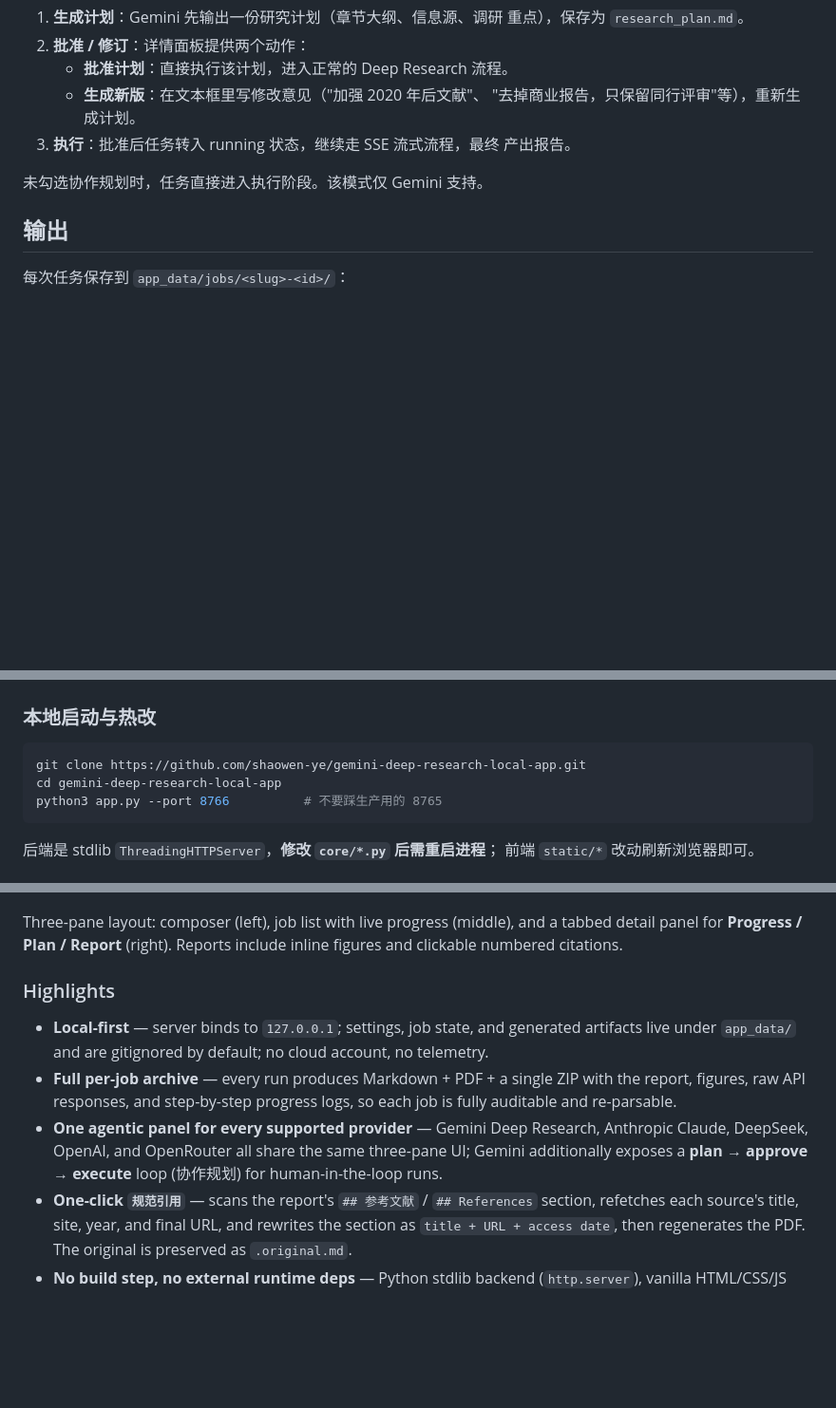
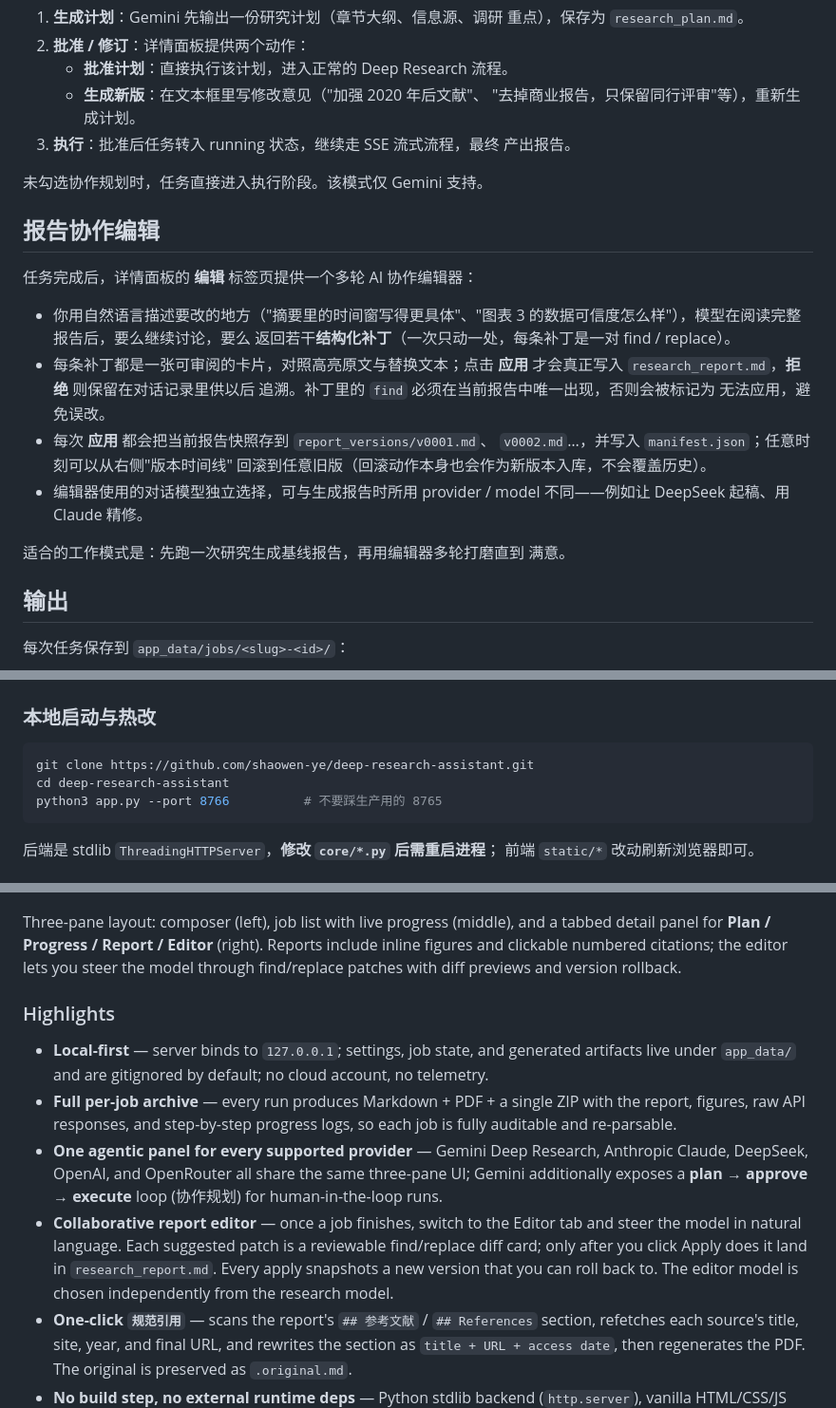
Before and after one commit to shaowen-ye/deep-research-assistant, a Markdown page: README.md, 3 parts joined by grey strips. Shown at 95% size. Drawn GitHub-style; blank space fills up the shorter version.

````diff
--- a/README.md
+++ b/README.md
@@ -188,6 +196,26 @@ flowchart LR
 
 未勾选协作规划时，任务直接进入执行阶段。该模式仅 Gemini 支持。
 
+## 报告协作编辑
+
+任务完成后，详情面板的 **编辑** 标签页提供一个多轮 AI 协作编辑器：
+
+- 你用自然语言描述要改的地方（"摘要里的时间窗写得更具体"、"图表 3
+  的数据可信度怎么样"），模型在阅读完整报告后，要么继续讨论，要么
+  返回若干**结构化补丁**（一次只动一处，每条补丁是一对 find / replace）。
+- 每条补丁都是一张可审阅的卡片，对照高亮原文与替换文本；点击 **应用**
+  才会真正写入 `research_report.md`，**拒绝** 则保留在对话记录里供以后
+  追溯。补丁里的 `find` 必须在当前报告中唯一出现，否则会被标记为
+  无法应用，避免误改。
+- 每次 **应用** 都会把当前报告快照存到 `report_versions/v0001.md`、
+  `v0002.md`…，并写入 `manifest.json`；任意时刻可以从右侧"版本时间线"
+  回滚到任意旧版（回滚动作本身也会作为新版本入库，不会覆盖历史）。
+- 编辑器使用的对话模型独立选择，可与生成报告时所用 provider / model
+  不同——例如让 DeepSeek 起稿、用 Claude 精修。
+
+适合的工作模式是：先跑一次研究生成基线报告，再用编辑器多轮打磨直到
+满意。
+
 ## 输出
 
 每次任务保存到 `app_data/jobs/<slug>-<id>/`：
@@ -257,8 +288,8 @@ flowchart LR
 ### 本地启动与热改
 
 ```bash
-git clone https://github.com/shaowen-ye/gemini-deep-research-local-app.git
-cd gemini-deep-research-local-app
+git clone https://github.com/shaowen-ye/deep-research-assistant.git
+cd deep-research-assistant
 python3 app.py --port 8766          # 不要踩生产用的 8765
 ```
 
@@ -346,7 +381,9 @@ job state, and outputs never leave your computer.
 
 Three-pane layout: composer (left), job list with live progress (middle),
-and a tabbed detail panel for **Progress / Plan / Report** (right). Reports
-include inline figures and clickable numbered citations.
+and a tabbed detail panel for **Plan / Progress / Report / Editor**
+(right). Reports include inline figures and clickable numbered citations;
+the editor lets you steer the model through find/replace patches with
+diff previews and version rollback.
 
 ### Highlights
 
@@ -360,6 +397,12 @@ include inline figures and clickable numbered citations.
   Research, Anthropic Claude, DeepSeek, OpenAI, and OpenRouter all share
   the same three-pane UI; Gemini additionally exposes a
   **plan → approve → execute** loop (协作规划) for human-in-the-loop runs.
+- **Collaborative report editor** — once a job finishes, switch to the
+  Editor tab and steer the model in natural language. Each suggested
+  patch is a reviewable find/replace diff card; only after you click
+  Apply does it land in `research_report.md`. Every apply snapshots a
+  new version that you can roll back to. The editor model is chosen
+  independently from the research model.
 - **One-click `规范引用`** — scans the report's `## 参考文献` /
   `## References` section, refetches each source's title, site, year, and
   final URL, and rewrites the section as `title + URL + access date`,
````
Also changed, not shown: other parts of README.md (+64 -17 lines), docs/screenshots/03-editor.png (added), docs/screenshots/04-settings.png (renamed from docs/screenshots/03-settings.png), 6 other files.
